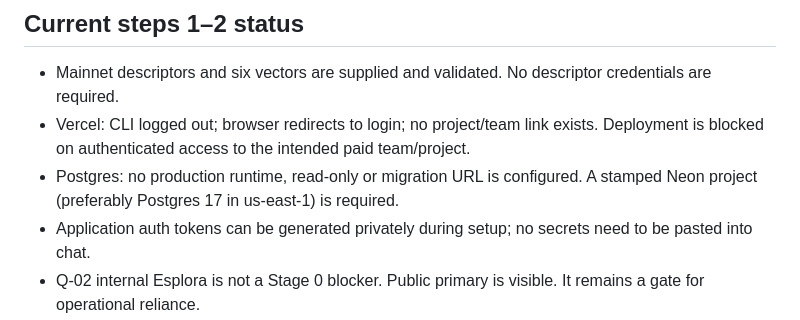
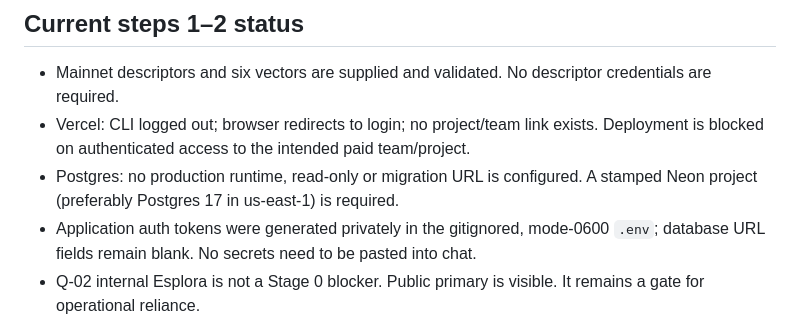
Before and after one commit to stefanopepe/alpen-l1-monitor, a Markdown page: docs/open-questions.md, the part around the change. Rendered like a GitHub page.

```diff
--- a/docs/open-questions.md
+++ b/docs/open-questions.md
@@ -5,7 +5,7 @@
 - Mainnet descriptors and six vectors are supplied and validated. No descriptor credentials are required.
 - Vercel: CLI logged out; browser redirects to login; no project/team link exists. Deployment is blocked on authenticated access to the intended paid team/project.
 - Postgres: no production runtime, read-only or migration URL is configured. A stamped Neon project (preferably Postgres 17 in us-east-1) is required.
-- Application auth tokens can be generated privately during setup; no secrets need to be pasted into chat.
+- Application auth tokens were generated privately in the gitignored, mode-0600 `.env`; database URL fields remain blank. No secrets need to be pasted into chat.
 - Q-02 internal Esplora is not a Stage 0 blocker. Public primary is visible. It remains a gate for operational reliance.
 - Q-01 real signet descriptors, externally sourced receive/change vectors, and a nonzero checkpoint remain missing. Config-only support is implemented and tested synthetically; no production signet profile is invented.
 - Grafana, alerts, selector simulation and replay are outside the human-set first release scope. Their plan questions do not block steps 1–2.
```
Also changed, not shown: README.md (+1 -1 lines), docs/release-verification.md (+2 -2 lines).
